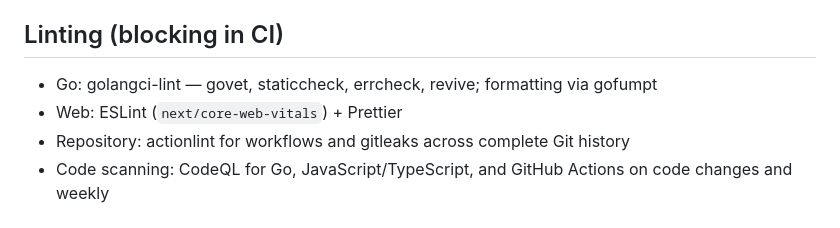
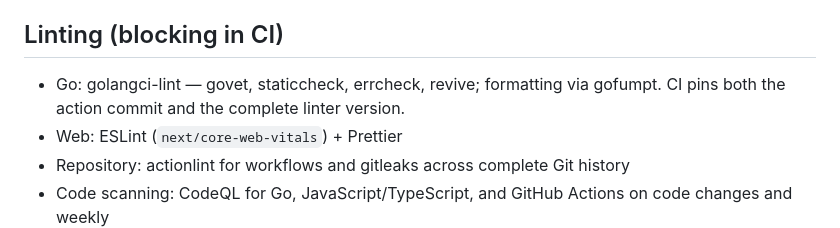
Before and after one commit to do-indeksa/platform, a Markdown page: docs/ENGINEERING.md, the part around the change. Rendered like a GitHub page.

Commit message:
docs(ci): define deterministic lint resolution

```diff
--- a/docs/ENGINEERING.md
+++ b/docs/ENGINEERING.md
@@ -50,7 +50,7 @@ apps/api/
 
 ## Linting (blocking in CI)
 
-- Go: golangci-lint — govet, staticcheck, errcheck, revive; formatting via gofumpt
+- Go: golangci-lint — govet, staticcheck, errcheck, revive; formatting via gofumpt. CI pins both the action commit and the complete linter version.
 - Web: ESLint (`next/core-web-vitals`) + Prettier
 - Repository: actionlint for workflows and gitleaks across complete Git history
 - Code scanning: CodeQL for Go, JavaScript/TypeScript, and GitHub Actions on code changes and weekly
```
Also changed, not shown: docs/decisions/0072-pin-golangci-lint-version.md (added, +46 -0 lines).
